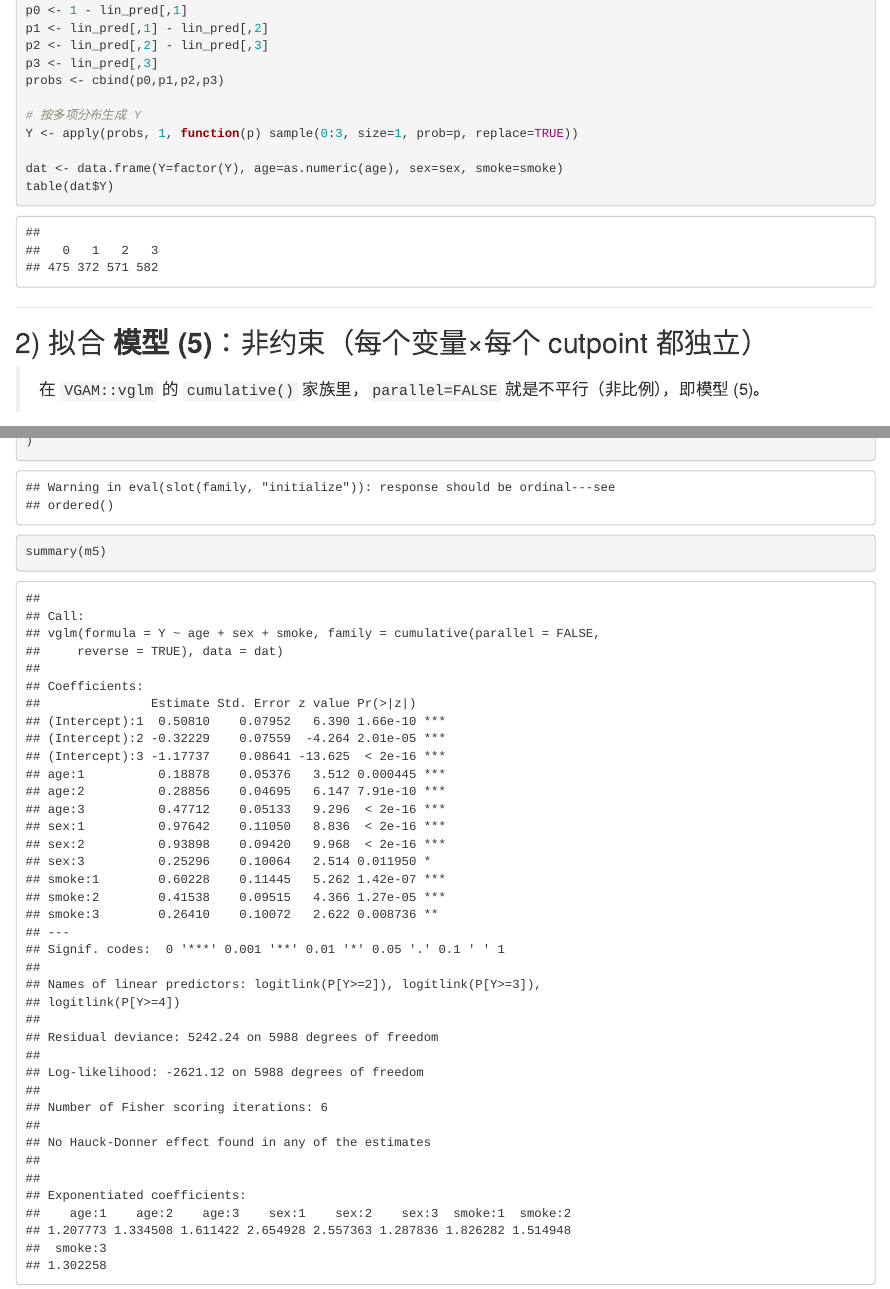
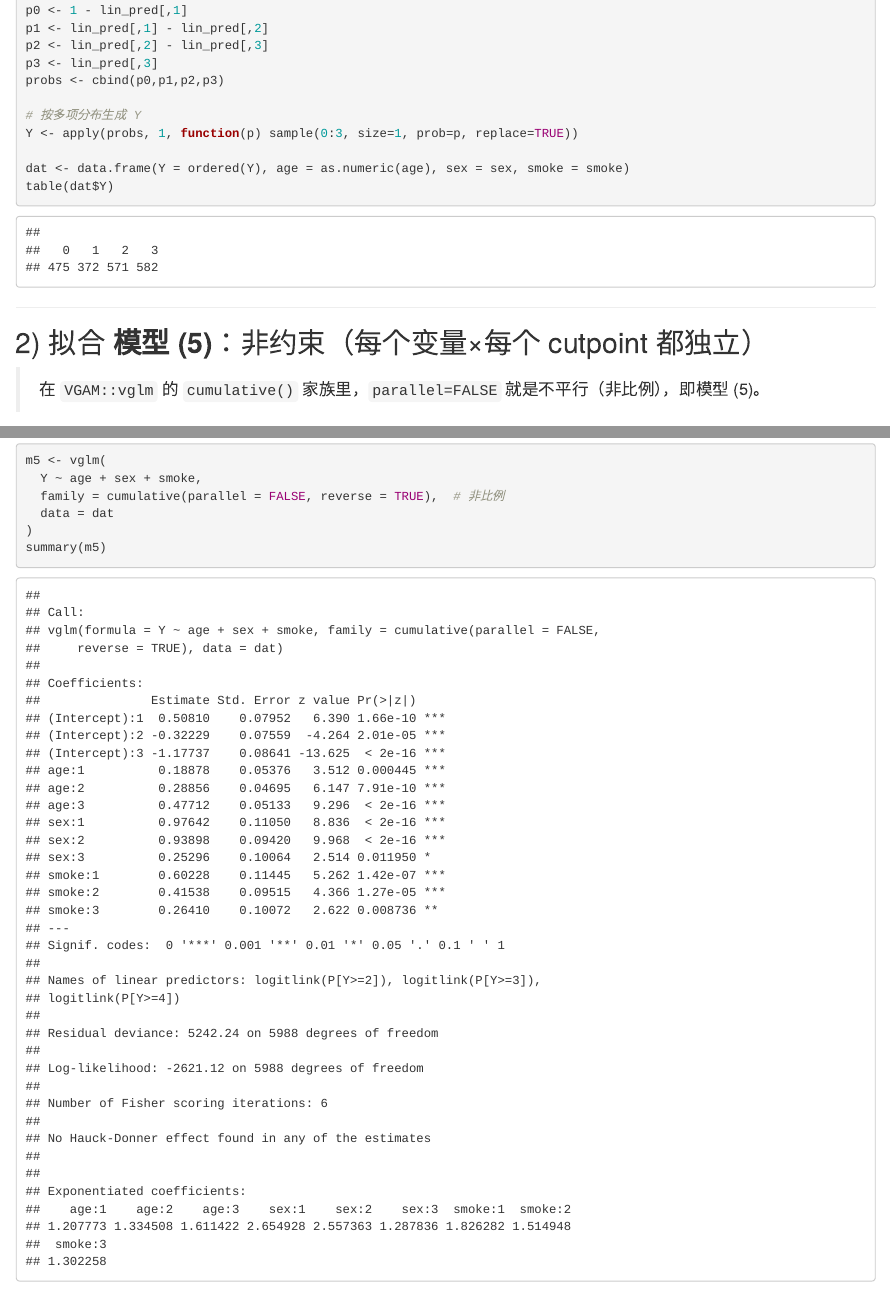
Before and after one commit to lh-gym/codex-demo, an R Markdown document (PPO_playground.Rmd): the page in a window 1100 px wide, from 1100 px down, and a second part further down, joined at a grey line. Rendered offline with R 4.5, knitr and Pandoc, with nearby package versions; some code elsewhere in the file could not run offline.

Commit message:
Fix ordinal response warning in PPO playground

````diff
--- a/PPO_playground.Rmd
+++ b/PPO_playground.Rmd
@@ -61,7 +61,7 @@ probs <- cbind(p0,p1,p2,p3)
 # 按多项分布生成 Y
 Y <- apply(probs, 1, function(p) sample(0:3, size=1, prob=p, replace=TRUE))
 
-dat <- data.frame(Y=factor(Y), age=as.numeric(age), sex=sex, smoke=smoke)
+dat <- data.frame(Y = ordered(Y), age = as.numeric(age), sex = sex, smoke = smoke)
 table(dat$Y)
 ```
 
````
